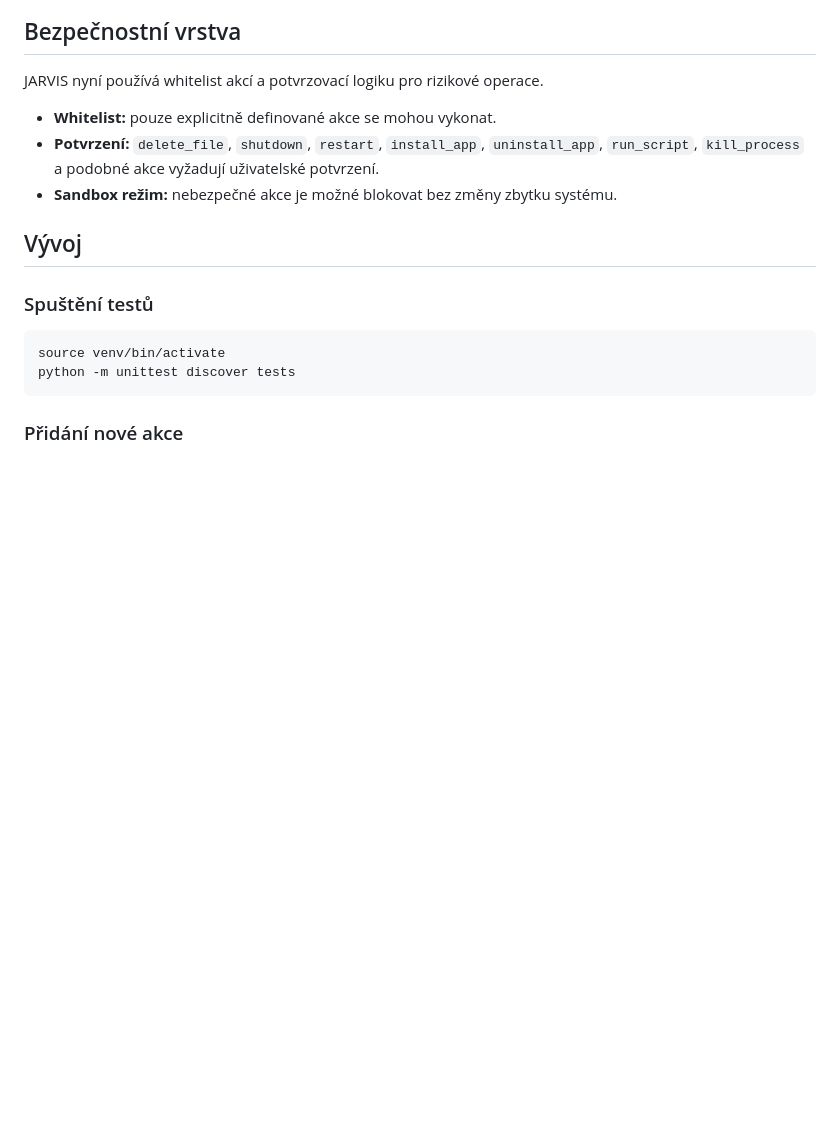
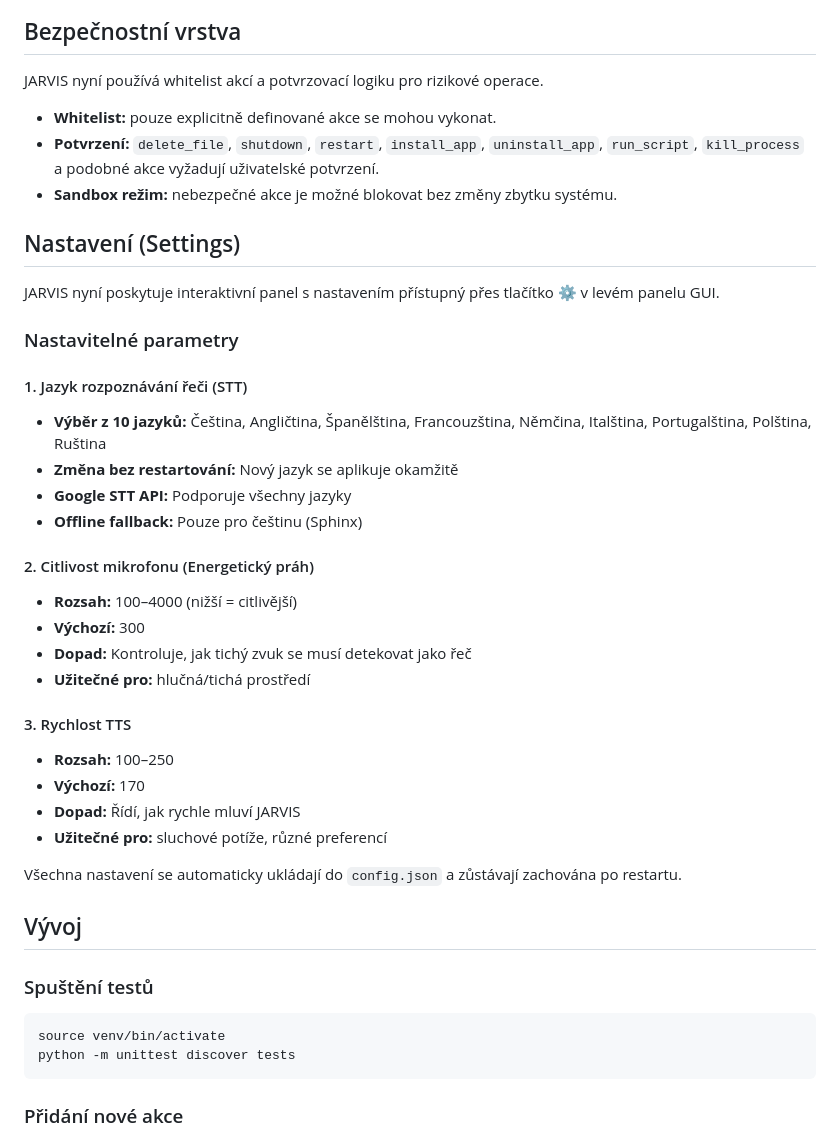
Before and after one commit to simivilasek-ship-it/E.V., a Markdown page: README.md, the part around the change. Rendered like a GitHub page; blank space fills up the shorter version.

Commit message:
Dokumentace: Nový Settings panel s multi-language STT

```diff
--- a/README.md
+++ b/README.md
@@ -302,6 +302,32 @@ JARVIS nyní používá whitelist akcí a potvrzovací logiku pro rizikové oper
 - **Potvrzení:** `delete_file`, `shutdown`, `restart`, `install_app`, `uninstall_app`, `run_script`, `kill_process` a podobné akce vyžadují uživatelské potvrzení.
 - **Sandbox režim:** nebezpečné akce je možné blokovat bez změny zbytku systému.
 
+## Nastavení (Settings)
+
+JARVIS nyní poskytuje interaktivní panel s nastavením přístupný přes tlačítko **⚙** v levém panelu GUI.
+
+### Nastavitelné parametry
+
+#### 1. Jazyk rozpoznávání řeči (STT)
+- **Výběr z 10 jazyků:** Čeština, Angličtina, Španělština, Francouzština, Němčina, Italština, Portugalština, Polština, Ruština
+- **Změna bez restartování:** Nový jazyk se aplikuje okamžitě
+- **Google STT API:** Podporuje všechny jazyky
+- **Offline fallback:** Pouze pro češtinu (Sphinx)
+
+#### 2. Citlivost mikrofonu (Energetický práh)
+- **Rozsah:** 100–4000 (nižší = citlivější)
+- **Výchozí:** 300
+- **Dopad:** Kontroluje, jak tichý zvuk se musí detekovat jako řeč
+- **Užitečné pro:** hlučná/tichá prostředí
+
+#### 3. Rychlost TTS
+- **Rozsah:** 100–250
+- **Výchozí:** 170
+- **Dopad:** Řídí, jak rychle mluví JARVIS
+- **Užitečné pro:** sluchové potíže, různé preferencí
+
+Všechna nastavení se automaticky ukládají do `config.json` a zůstávají zachována po restartu.
+
 ## Vývoj
 
 ### Spuštění testů
```
